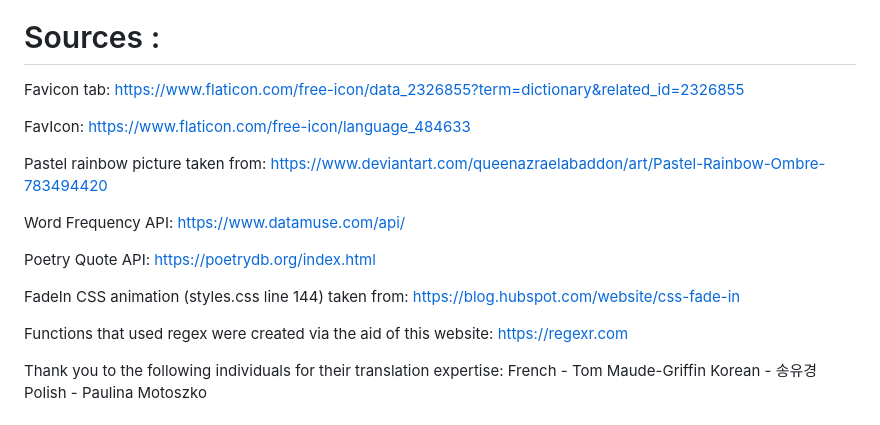
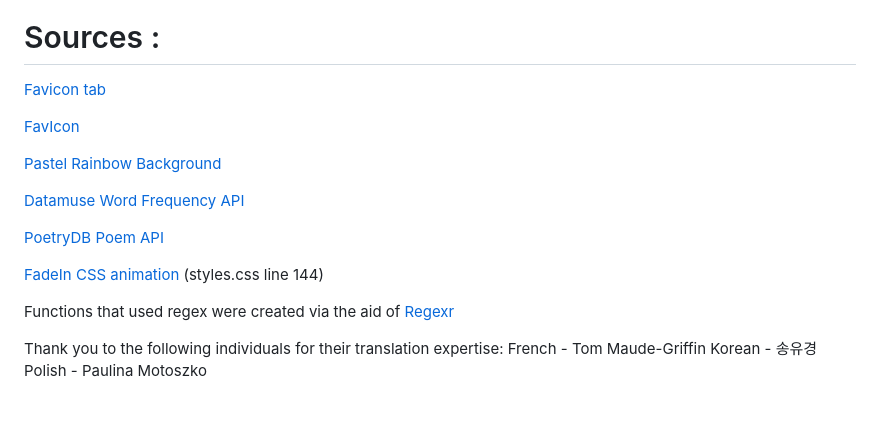
Before and after one commit to tmcmanus95/LexiPal-Word-Frequency-Calculator, a Markdown page: README.md, the part around the change. Drawn GitHub-style.

Commit message:
hyperlink formatting

```diff
--- a/README.md
+++ b/README.md
@@ -37,19 +37,19 @@ LexiPal is a JavaScript application that uses the Datamuse word-finding query en
 
 # Sources :
 
-Favicon tab: https://www.flaticon.com/free-icon/data_2326855?term=dictionary&related_id=2326855
+[Favicon tab](https://www.flaticon.com/free-icon/data_2326855?term=dictionary&related_id=2326855)
 
-FavIcon: https://www.flaticon.com/free-icon/language_484633
+[FavIcon](https://www.flaticon.com/free-icon/language_484633)
 
-Pastel rainbow picture taken from: https://www.deviantart.com/queenazraelabaddon/art/Pastel-Rainbow-Ombre-783494420
+[Pastel Rainbow Background](https://www.deviantart.com/queenazraelabaddon/art/Pastel-Rainbow-Ombre-783494420)
 
-Word Frequency API: https://www.datamuse.com/api/
+[Datamuse Word Frequency API](https://www.datamuse.com/api/)
 
-Poetry Quote API: https://poetrydb.org/index.html
+[PoetryDB Poem API](https://poetrydb.org/index.html)
 
-FadeIn CSS animation (styles.css line 144) taken from: https://blog.hubspot.com/website/css-fade-in
+[FadeIn CSS animation](https://blog.hubspot.com/website/css-fade-in) (styles.css line 144)
 
-Functions that used regex were created via the aid of this website: https://regexr.com
+Functions that used regex were created via the aid of [Regexr](https://regexr.com)
 
 Thank you to the following individuals for their translation expertise:
 French - Tom Maude-Griffin
```
